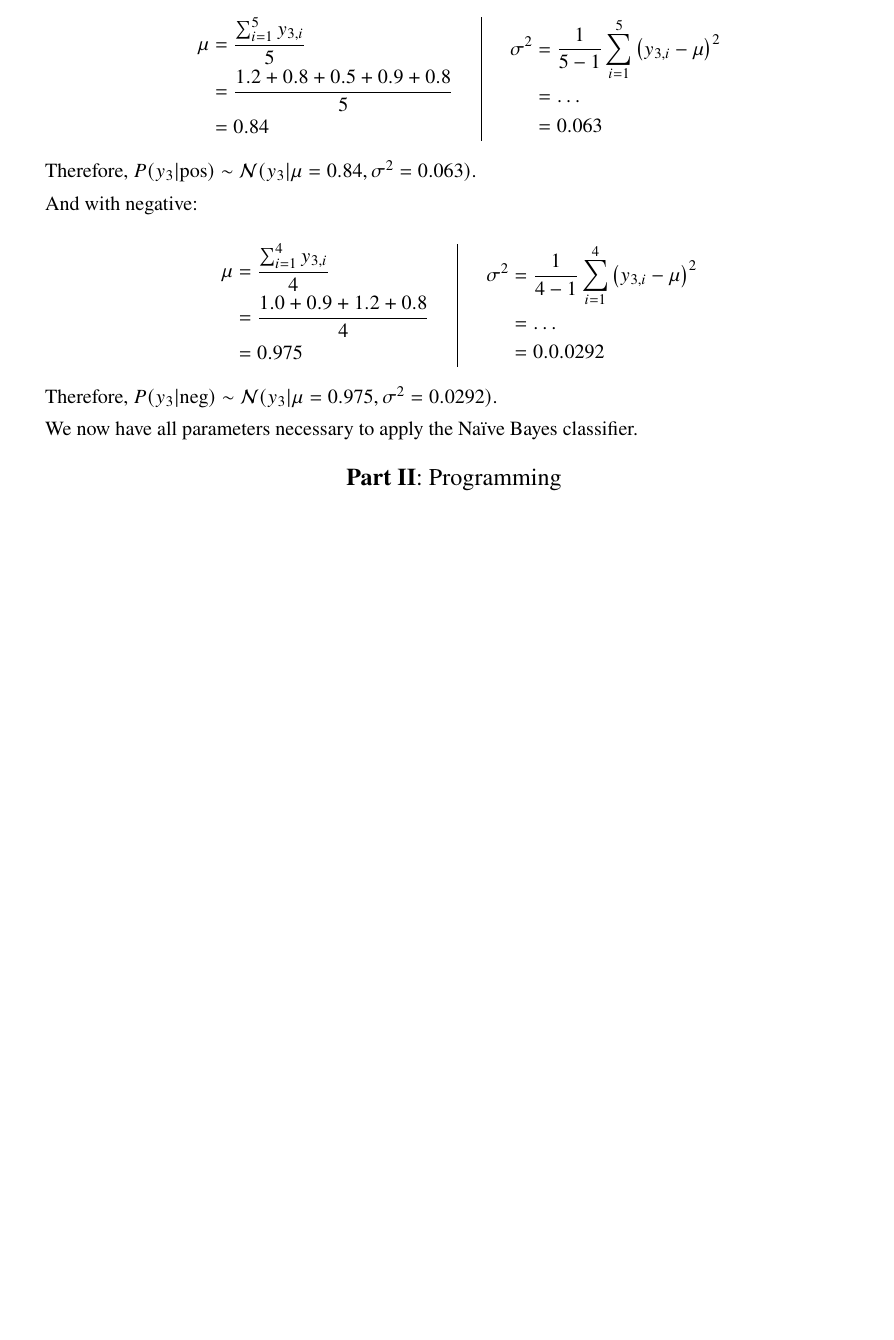
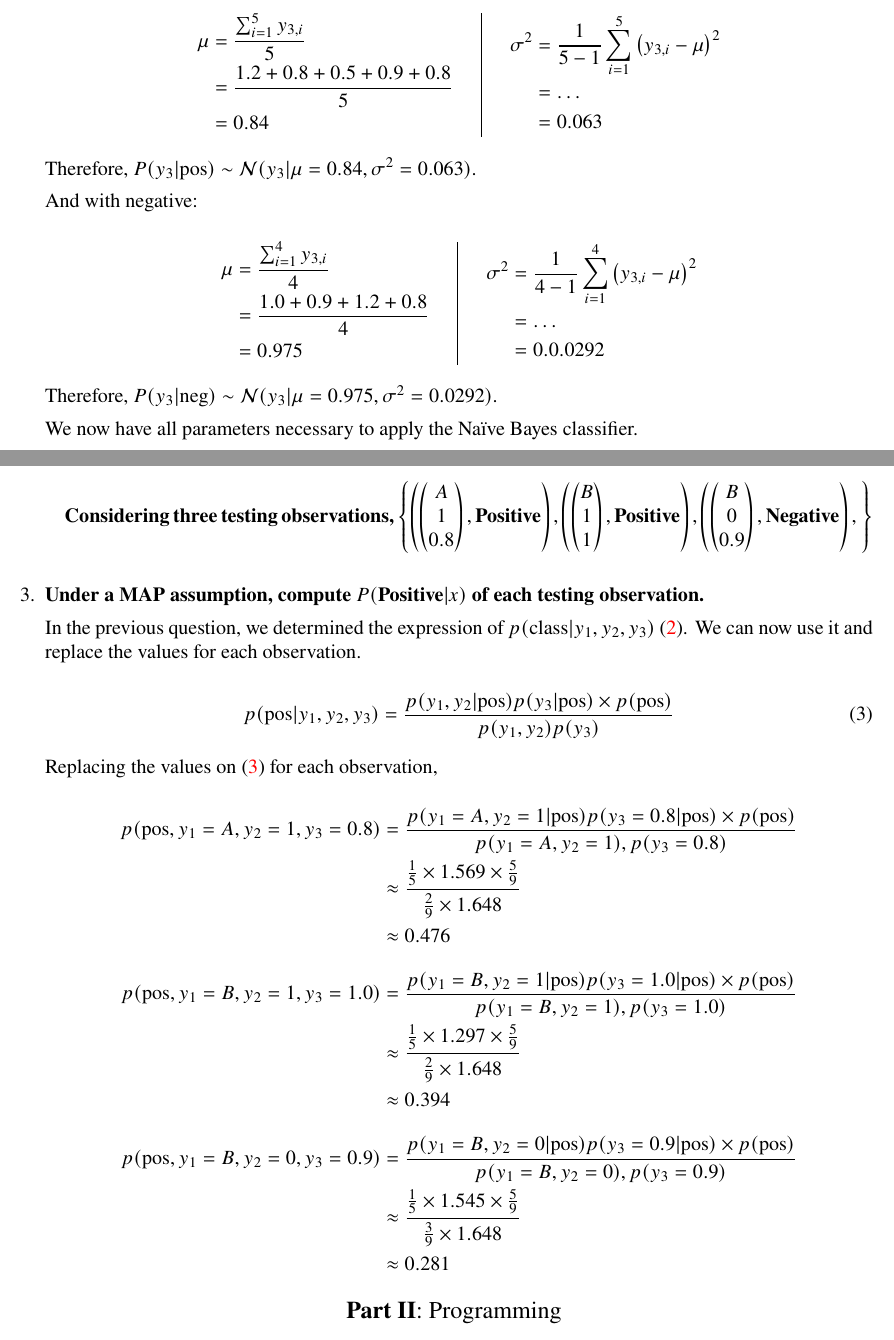
Before and after one commit to ist199211-ist199341/machine-learning-homeworks, a LaTeX problem sheet (report/HW2.tex): part of page 4 of 5 before the commit and two parts of pages 4 and 5 of 5 after it, the two joined at a grey line, cut so that both start at the same text, the shorter picture padded with empty space. Compiled offline with pdfLaTeX.

Commit message:
Add question 3 to report

```diff
--- a/report/HW2.tex
+++ b/report/HW2.tex
@@ -385,6 +385,81 @@ y_3 | N = \left\{1, 0.9, 1.2, 0.8\right\}
 
 \end{enumerate}
 
+\vspace{3em}
+
+{\bfseries
+    Considering three testing observations,
+    \(
+    \left\{
+    \left(
+    \begin{pmatrix}
+        A \\
+        1 \\
+        0.8
+    \end{pmatrix},
+    \text{Positive}
+    \right),
+    \left(
+    \begin{pmatrix}
+        B \\
+        1 \\
+        1
+    \end{pmatrix},
+    \text{Positive}
+    \right),
+    \left(
+    \begin{pmatrix}
+        B \\
+        0 \\
+        0.9
+    \end{pmatrix},
+    \text{Negative}
+    \right),
+    \right\}
+    \)
+}
+
+\begin{enumerate}[leftmargin=\labelsep,resume]
+    \item \textbf{Under a MAP assumption, compute $P(\text{Positive} | x)$ of each testing observation.}
+
+          In the previous question, we determined the expression of $p(\text{class} | y_1,y_2,y_3)$ \eqref{ex2-bayes2}.
+          We can now use it and replace the values for each observation.
+
+          \begin{equation}\label{ex3-bayes}
+              p(\text{pos}| y_1, y_2, y_3) = \frac{p(y_1, y_2 | \text{pos}) p(y_3 | \text{pos}) \times p(\text{pos})}{p(y_1, y_2)p(y_3)}
+          \end{equation}
+
+          Replacing the values on \eqref{ex3-bayes} for each observation,
+
+          $$
+              \begin{aligned}
+                  p(\text{pos}, y_1=A, y_2=1, y_3=0.8)
+                   & = \frac{p(y_1=A, y_2=1 | \text{pos}) p(y_3=0.8 | \text{pos}) \times p(\text{pos})}{p(y_1=A, y_2=1), p(y_3=0.8)} \\
+                   & \approx \frac{\frac{1}{5} \times 1.569 \times \frac{5}{9}}{\frac{2}{9} \times 1.648}                            \\
+                   & \approx 0.476
+              \end{aligned}
+          $$
+
+          $$
+              \begin{aligned}
+                  p(\text{pos}, y_1=B, y_2=1, y_3=1.0)
+                   & = \frac{p(y_1=B, y_2=1 | \text{pos}) p(y_3=1.0 | \text{pos}) \times p(\text{pos})}{p(y_1=B, y_2=1), p(y_3=1.0)} \\
+                   & \approx \frac{\frac{1}{5} \times 1.297 \times \frac{5}{9}}{\frac{2}{9} \times 1.648}                            \\
+                   & \approx 0.394
+              \end{aligned}
+          $$
+
+          $$
+              \begin{aligned}
+                  p(\text{pos}, y_1=B, y_2=0, y_3=0.9)
+                   & = \frac{p(y_1=B, y_2=0 | \text{pos}) p(y_3=0.9 | \text{pos}) \times p(\text{pos})}{p(y_1=B, y_2=0), p(y_3=0.9)} \\
+                   & \approx \frac{\frac{1}{5} \times 1.545 \times \frac{5}{9}}{\frac{3}{9} \times 1.648}                            \\
+                   & \approx 0.281
+              \end{aligned}
+          $$
+
+\end{enumerate}
+
 \center\large{\textbf{Part II}: Programming}
 
 \begin{enumerate}[leftmargin=\labelsep]
```
